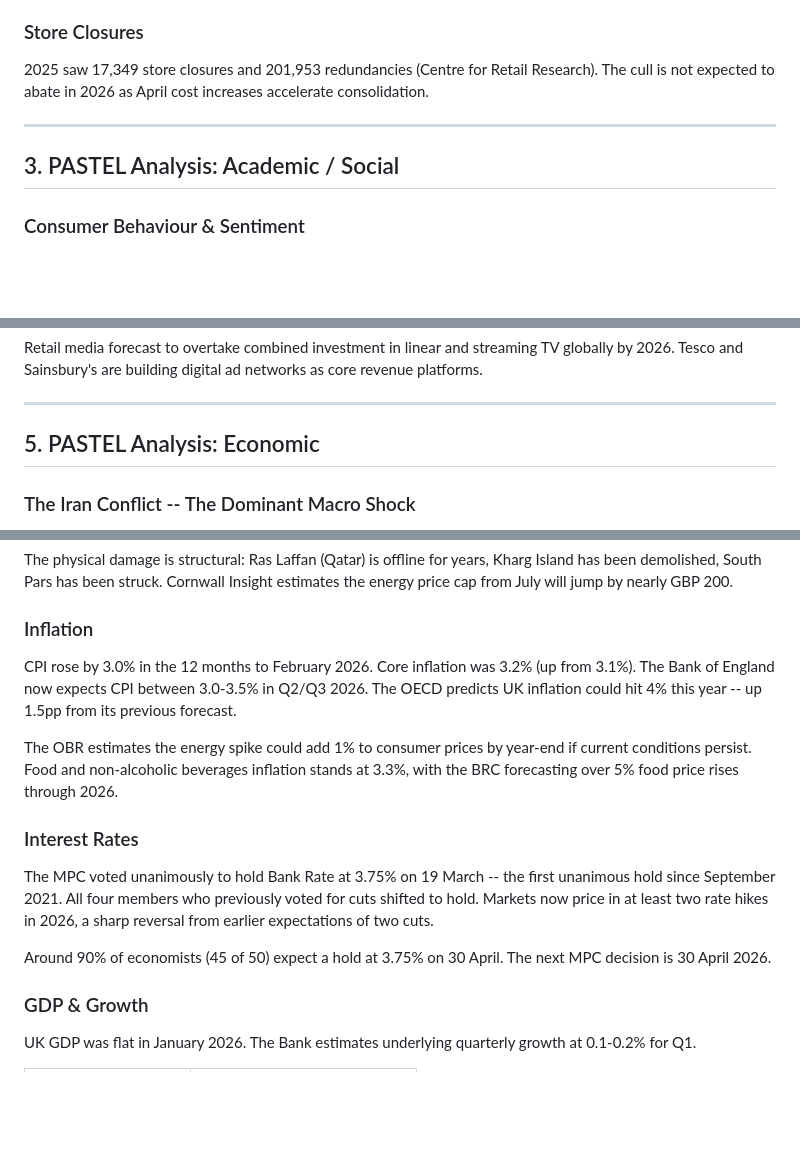
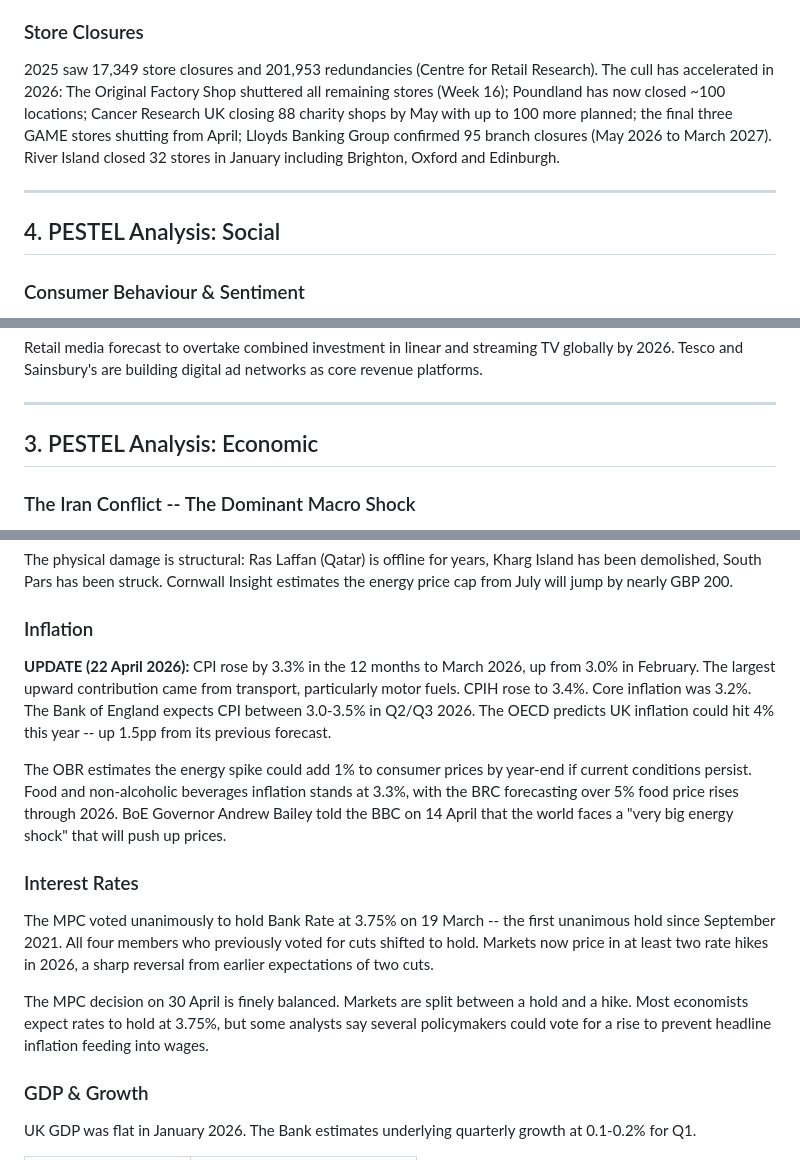
Before and after one commit to KrisKouriten/desktop-tutorial, a Markdown page: newsletters/2026-04_uk-retail-market-review.md, 3 parts joined by grey strips. Rendered like a GitHub page; blank space fills up the shorter version.

```diff
--- a/newsletters/2026-04_uk-retail-market-review.md
+++ b/newsletters/2026-04_uk-retail-market-review.md
@@ -99,11 +100,11 @@ The Employment Rights Act 2025 introduces the most significant reforms in decade
 
 ### Store Closures
 
-2025 saw 17,349 store closures and 201,953 redundancies (Centre for Retail Research). The cull is not expected to abate in 2026 as April cost increases accelerate consolidation.
+2025 saw 17,349 store closures and 201,953 redundancies (Centre for Retail Research). The cull has accelerated in 2026: The Original Factory Shop shuttered all remaining stores (Week 16); Poundland has now closed ~100 locations; Cancer Research UK closing 88 charity shops by May with up to 100 more planned; the final three GAME stores shutting from April; Lloyds Banking Group confirmed 95 branch closures (May 2026 to March 2027). River Island closed 32 stores in January including Brighton, Oxford and Edinburgh.
 
 ---
 
-## 3. PASTEL Analysis: Academic / Social
+## 4. PESTEL Analysis: Social
 
 ### Consumer Behaviour & Sentiment
 
@@ -198,7 +199,7 @@ Retail media forecast to overtake combined investment in linear and streaming TV
 
 ---
 
-## 5. PASTEL Analysis: Economic
+## 3. PESTEL Analysis: Economic
 
 ### The Iran Conflict -- The Dominant Macro Shock
 
@@ -215,15 +216,15 @@ The physical damage is structural: Ras Laffan (Qatar) is offline for years, Khar
 
 ### Inflation
 
-CPI rose by 3.0% in the 12 months to February 2026. Core inflation was 3.2% (up from 3.1%). The Bank of England now expects CPI between 3.0-3.5% in Q2/Q3 2026. The OECD predicts UK inflation could hit 4% this year -- up 1.5pp from its previous forecast.
+**UPDATE (22 April 2026):** CPI rose by 3.3% in the 12 months to March 2026, up from 3.0% in February. The largest upward contribution came from transport, particularly motor fuels. CPIH rose to 3.4%. Core inflation was 3.2%. The Bank of England expects CPI between 3.0-3.5% in Q2/Q3 2026. The OECD predicts UK inflation could hit 4% this year -- up 1.5pp from its previous forecast.
 
-The OBR estimates the energy spike could add 1% to consumer prices by year-end if current conditions persist. Food and non-alcoholic beverages inflation stands at 3.3%, with the BRC forecasting over 5% food price rises through 2026.
+The OBR estimates the energy spike could add 1% to consumer prices by year-end if current conditions persist. Food and non-alcoholic beverages inflation stands at 3.3%, with the BRC forecasting over 5% food price rises through 2026. BoE Governor Andrew Bailey told the BBC on 14 April that the world faces a "very big energy shock" that will push up prices.
 
 ### Interest Rates
 
 The MPC voted unanimously to hold Bank Rate at 3.75% on 19 March -- the first unanimous hold since September 2021. All four members who previously voted for cuts shifted to hold. Markets now price in at least two rate hikes in 2026, a sharp reversal from earlier expectations of two cuts.
 
-Around 90% of economists (45 of 50) expect a hold at 3.75% on 30 April. The next MPC decision is 30 April 2026.
+The MPC decision on 30 April is finely balanced. Markets are split between a hold and a hike. Most economists expect rates to hold at 3.75%, but some analysts say several policymakers could vote for a rise to prevent headline inflation feeding into wages.
 
 ### GDP & Growth
 
```
Also changed, not shown: other parts of newsletters/2026-04_uk-retail-market-review.md (+44 -41 lines).
